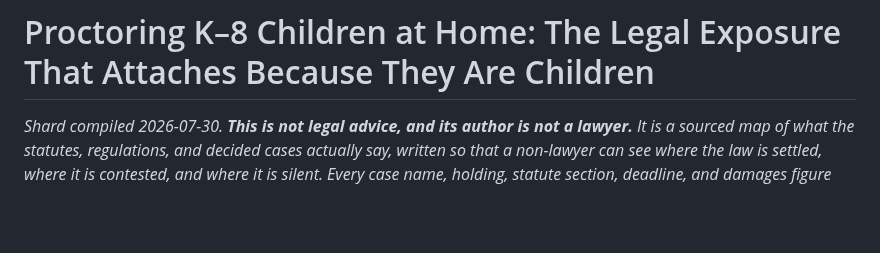
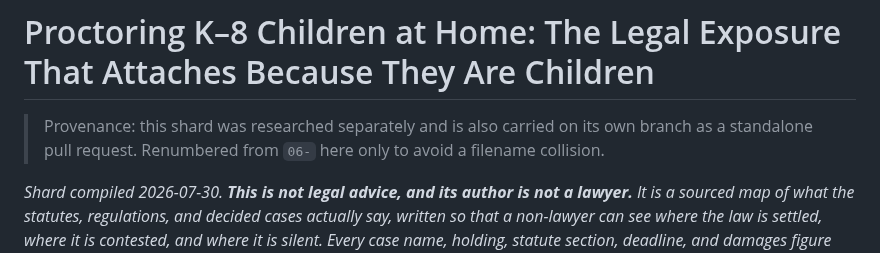
Before and after one commit to AadiTakle/aai-gt-selection, a Markdown page: research/shards-proctoring/07-k8-legal-exposure.md, the part around the change. Rendered like a GitHub page; blank space fills up the shorter version.

Commit message:
docs: renumber the K-8 legal shard to resolve a filename collision
Two shards shared the 06- prefix. Renumbered to 07- and added an inline
provenance note, since the filename was the only link back to the branch
this shard was researched on.

Co-authored-by: Cursor <cursoragent@cursor.com>

```diff
--- a/research/shards-proctoring/06-k8-legal-exposure.md
+++ b/research/shards-proctoring/07-k8-legal-exposure.md
@@ -1,4 +1,6 @@
 # Proctoring K–8 Children at Home: The Legal Exposure That Attaches Because They Are Children
+
+> Provenance: this shard was researched separately and is also carried on its own branch as a standalone pull request. Renumbered from `06-` here only to avoid a filename collision.
 
 *Shard compiled 2026-07-30. **This is not legal advice, and its author is not a lawyer.** It is a sourced map of what the statutes, regulations, and decided cases actually say, written so that a non-lawyer can see where the law is settled, where it is contested, and where it is silent. Every case name, holding, statute section, deadline, and damages figure below was checked against a primary or near-primary source, and anything alleged, pending, argued, or merely reported is labelled as such. Verify current law with counsel before relying on any of it.*
 
```
